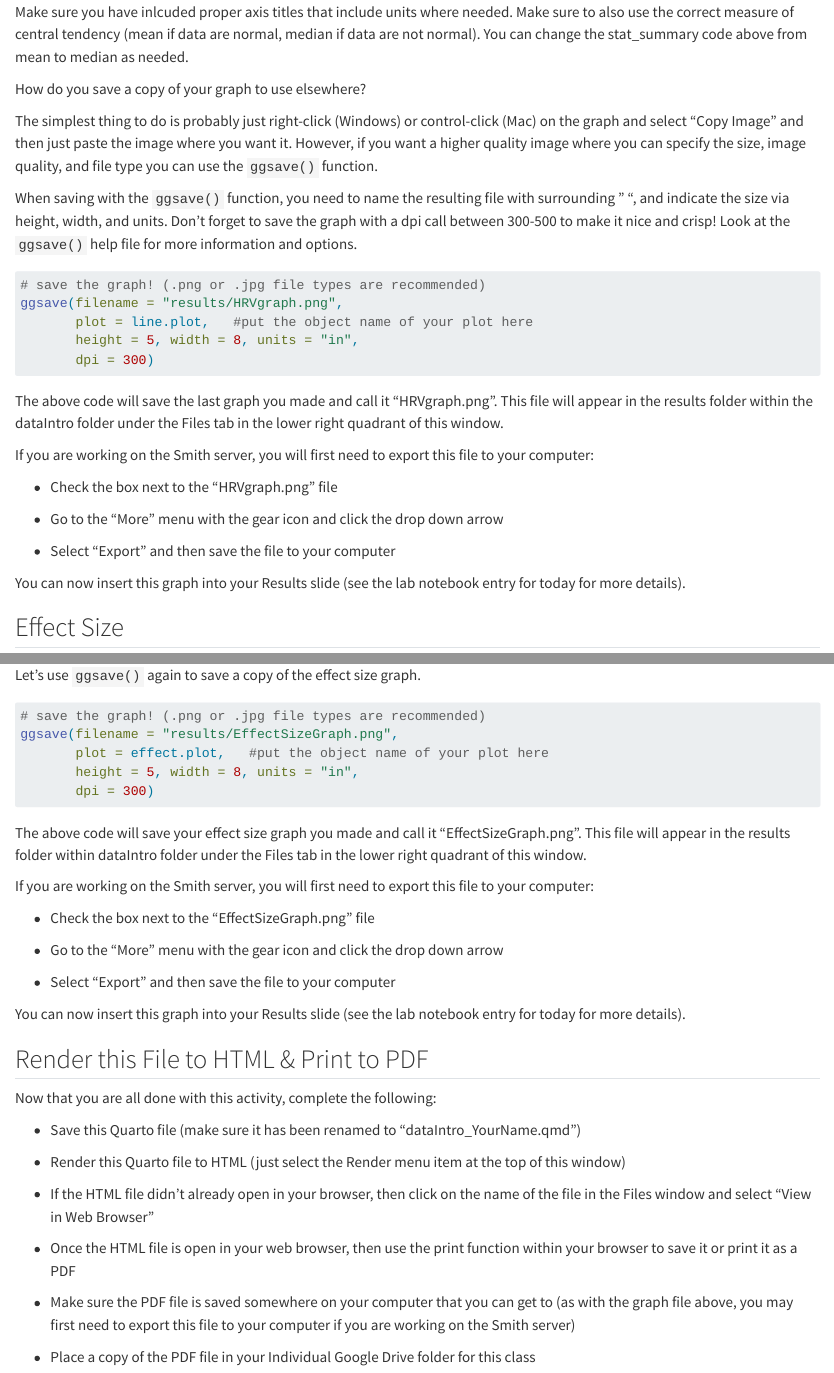
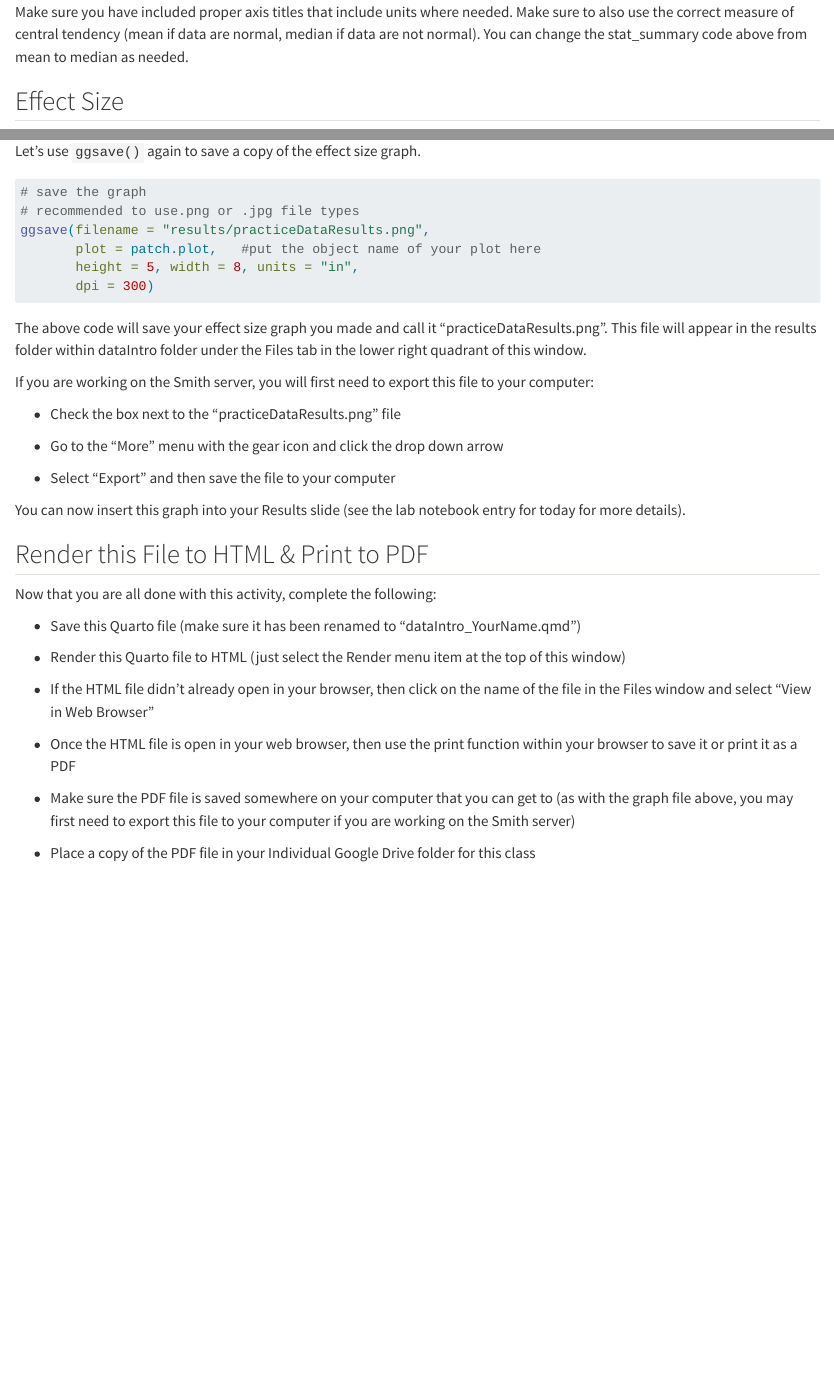
Before and after one commit to marneypratt/dataIntro, a Quarto document (dataIntro_YourName.qmd): the page in a window 1100 px wide, from 6900 px down, and a second part further down, joined at a grey line. Rendered offline with R 4.5, knitr and Pandoc in place of Quarto, with nearby package versions; some code elsewhere in the file could not run offline; long lines of code are wrapped.

Commit message:
updated to combo graph
used patchwork to join line graph and effectsize results

````diff
--- a/dataIntro_YourName.qmd
+++ b/dataIntro_YourName.qmd
@@ -335,36 +335,7 @@ line.plot
 
 ```
 
-Make sure you have inlcuded proper axis titles that include units where needed. Make sure to also use the correct measure of central tendency (mean if data are normal, median if data are not normal). You can change the stat_summary code above from mean to median as needed.
-
-How do you save a copy of your graph to use elsewhere?
-
-The simplest thing to do is probably just right-click (Windows) or control-click (Mac) on the graph and select "Copy Image" and then just paste the image where you want it. However, if you want a higher quality image where you can specify the size, image quality, and file type you can use the `ggsave()` function.
-
-When saving with the `ggsave()` function, you need to name the resulting file with surrounding " ", and indicate the size via height, width, and units. Don't forget to save the graph with a dpi call between 300-500 to make it nice and crisp! Look at the `ggsave()` help file for more information and options.
-
-```{r}
-#| label: Save your HRV graph
-#| eval: false
-
-# save the graph! (.png or .jpg file types are recommended)
-ggsave(filename = "results/HRVgraph.png",
-       plot = line.plot,   #put the object name of your plot here
-       height = 5, width = 8, units = "in",
-       dpi = 300)
-```
-
-The above code will save the last graph you made and call it "HRVgraph.png". This file will appear in the results folder within the dataIntro folder under the Files tab in the lower right quadrant of this window.
-
-If you are working on the Smith server, you will first need to export this file to your computer:
-
--   Check the box next to the "HRVgraph.png" file
-
--   Go to the "More" menu with the gear icon and click the drop down arrow
-
--   Select "Export" and then save the file to your computer
-
-You can now insert this graph into your Results slide (see the lab notebook entry for today for more details).
+Make sure you have included proper axis titles that include units where needed. Make sure to also use the correct measure of central tendency (mean if data are normal, median if data are not normal). You can change the stat_summary code above from mean to median as needed.
 
 
 ## Effect Size
@@ -458,28 +448,28 @@ If the 95% CI includes zero (shown by crossing over the dotted line), then that
 Let's use `ggsave()` again to save a copy of the effect size graph.
 
 ```{r}
-#| label: Save your effect size graph
+#| label: Save your graph
 #| eval: false
 
-# save the graph! (.png or .jpg file types are recommended)
-ggsave(filename = "results/EffectSizeGraph.png",
-       plot = effect.plot,   #put the object name of your plot here
+# save the graph
+# recommended to use.png or .jpg file types
+ggsave(filename = "results/practiceDataResults.png",
+       plot = patch.plot,   #put the object name of your plot here
        height = 5, width = 8, units = "in",
        dpi = 300)
 ```
 
-The above code will save your effect size graph you made and call it "EffectSizeGraph.png". This file will appear in the results folder within dataIntro folder under the Files tab in the lower right quadrant of this window.
+The above code will save your effect size graph you made and call it "practiceDataResults.png". This file will appear in the results folder within dataIntro folder under the Files tab in the lower right quadrant of this window.
 
 If you are working on the Smith server, you will first need to export this file to your computer:
 
--   Check the box next to the "EffectSizeGraph.png" file
+-   Check the box next to the "practiceDataResults.png" file
 
 -   Go to the "More" menu with the gear icon and click the drop down arrow
 
 -   Select "Export" and then save the file to your computer
 
 You can now insert this graph into your Results slide (see the lab notebook entry for today for more details).
-
 
 
 ## Render this File to HTML & Print to PDF
````
Also changed, not shown: README.md, results/practiceDataResults.png (added), dataIntro_YourName.qmd (29 more changed lines).
